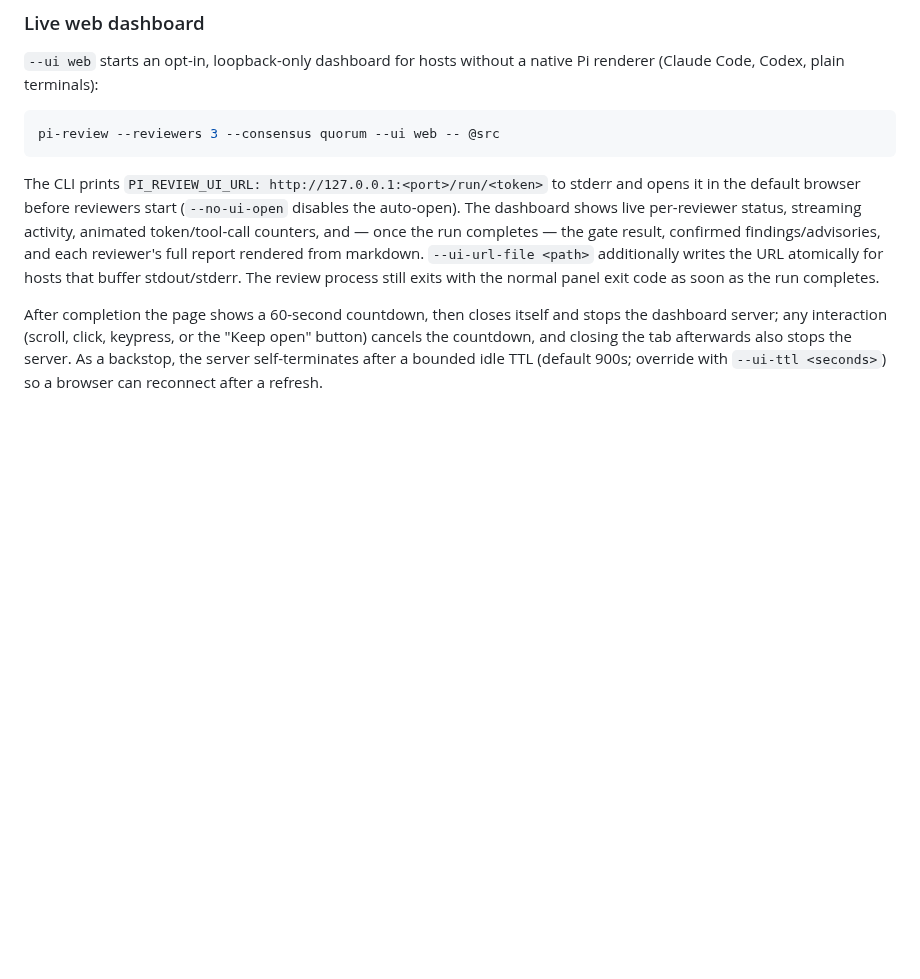
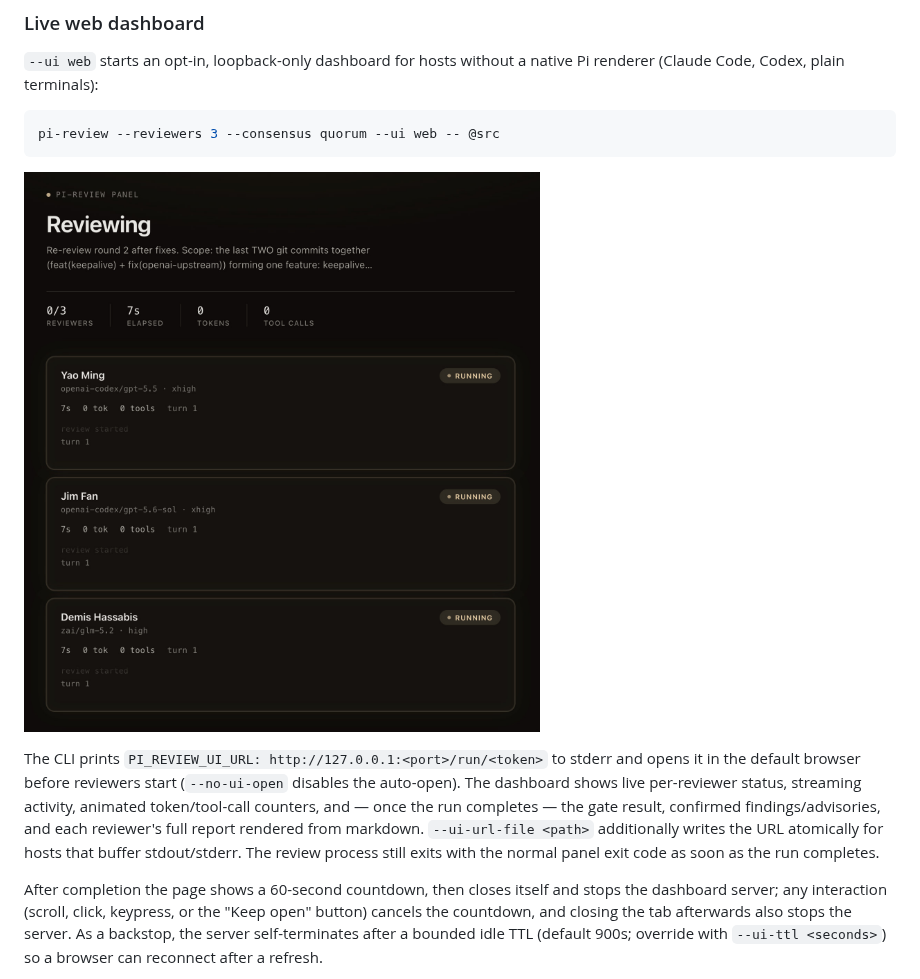
Before and after one commit to ZephyrDeng/pi-review, a Markdown page: README.md, the part around the change. Drawn GitHub-style; pictures changed too: docs/assets/panel-web-dashboard.jpg (added); blank space fills up the shorter version.

Commit message:
docs(readme): add live web dashboard screenshot for reviewing state

````diff
--- a/README.md
+++ b/README.md
@@ -218,6 +218,8 @@ Panel reviewers use the hard allowlist `read,grep,find,ls`. Shell and mutation-c
 pi-review --reviewers 3 --consensus quorum --ui web -- @src
 ```
 
+![Web dashboard while reviewing: aggregate reviewer/elapsed/token/tool counters and per-reviewer cards with RUNNING status, model, thinking level, and live activity](docs/assets/panel-web-dashboard.jpg)
+
 The CLI prints `PI_REVIEW_UI_URL: http://127.0.0.1:<port>/run/<token>` to stderr and opens it in the default browser before reviewers start (`--no-ui-open` disables the auto-open). The dashboard shows live per-reviewer status, streaming activity, animated token/tool-call counters, and — once the run completes — the gate result, confirmed findings/advisories, and each reviewer's full report rendered from markdown. `--ui-url-file <path>` additionally writes the URL atomically for hosts that buffer stdout/stderr. The review process still exits with the normal panel exit code as soon as the run completes.
 
 After completion the page shows a 60-second countdown, then closes itself and stops the dashboard server; any interaction (scroll, click, keypress, or the "Keep open" button) cancels the countdown, and closing the tab afterwards also stops the server. As a backstop, the server self-terminates after a bounded idle TTL (default 900s; override with `--ui-ttl <seconds>`) so a browser can reconnect after a refresh.
````
Also changed, not shown: README.zh-CN.md (+2 -0 lines).
